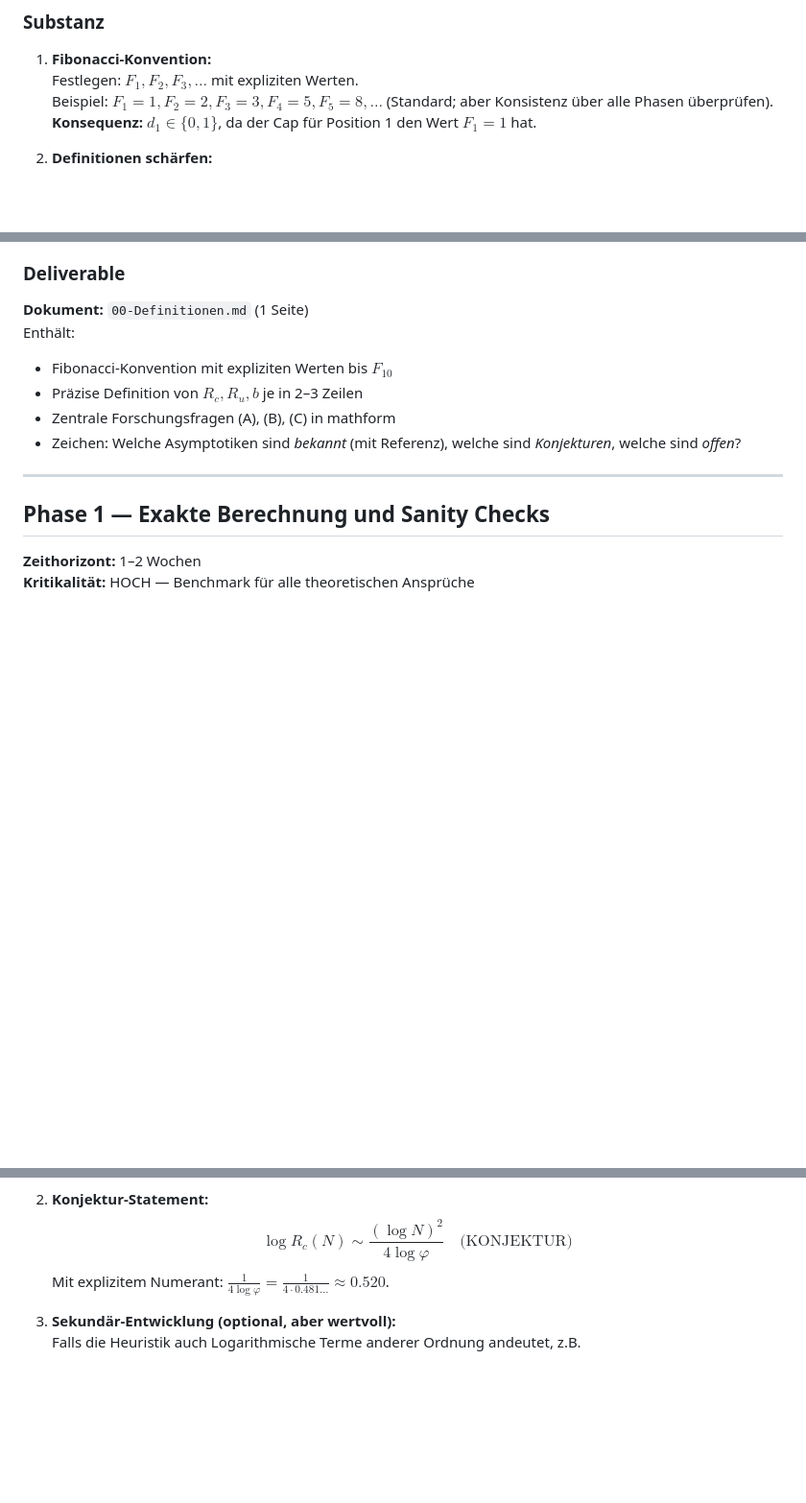
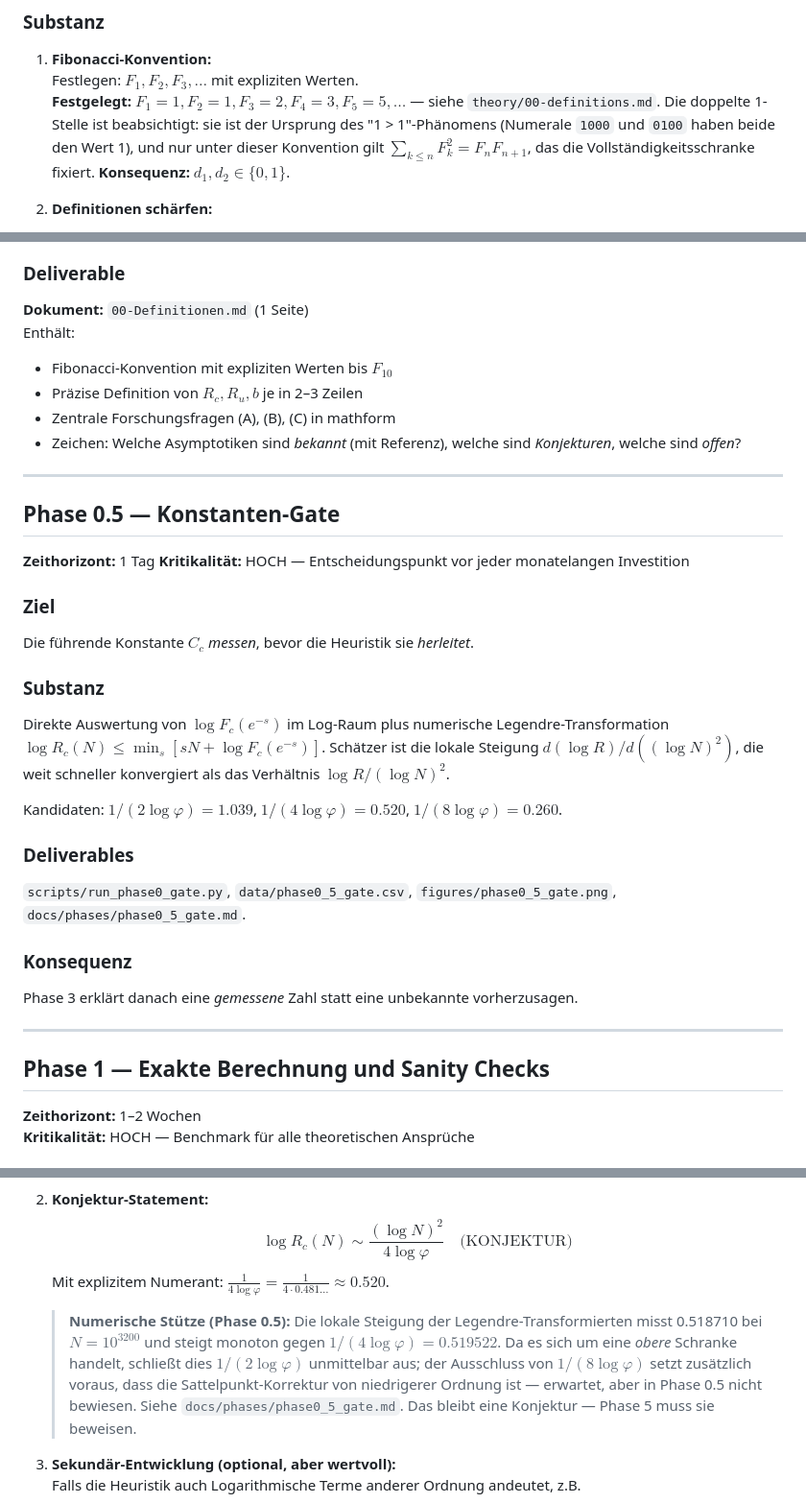
Before and after one commit to JoeRu/Non-Linear-Number-Systems, a Markdown page: docs/roadmap.md, 3 parts joined by grey strips. Shown at 96% size. GitHub-like rendering; blank space fills up the shorter version.

Commit message:
docs: align roadmap with the revised phase sequence
Fixes the Fibonacci convention to F_1 = F_2 = 1, replaces the Phase 1 gap
search with the completeness proof target, and inserts Phase 0.5.

```diff
--- a/docs/roadmap.md
+++ b/docs/roadmap.md
@@ -42,8 +42,11 @@ Das Problem sitzt exakt zwischen zwei klassischen, gelösten Fällen:
 
 1. **Fibonacci-Konvention:**
    Festlegen: $F_1, F_2, F_3, \ldots$ mit expliziten Werten.
-   Beispiel: $F_1=1, F_2=2, F_3=3, F_4=5, F_5=8, \ldots$ (Standard; aber Konsistenz über alle Phasen überprüfen).
-   **Konsequenz:** $d_1 \in \{0,1\}$, da der Cap für Position 1 den Wert $F_1=1$ hat.
+   **Festgelegt:** $F_1=1, F_2=1, F_3=2, F_4=3, F_5=5, \ldots$ — siehe `theory/00-definitions.md`.
+   Die doppelte 1-Stelle ist beabsichtigt: sie ist der Ursprung des "1 > 1"-Phänomens
+   (Numerale `1000` und `0100` haben beide den Wert 1), und nur unter dieser Konvention
+   gilt $\sum_{k\le n} F_k^2 = F_n F_{n+1}$, das die Vollständigkeitsschranke fixiert.
+   **Konsequenz:** $d_1, d_2 \in \{0,1\}$.
 
 2. **Definitionen schärfen:**
    - $R_c(N):=$ Anzahl der Folgen $(d_k)_{k\ge1}$ mit $0\le d_k\le F_k$ und $\sum_k d_k F_k=N$.
@@ -77,6 +80,35 @@ Enthält:
 - Präzise Definition von $R_c, R_u, b$ je in 2–3 Zeilen
 - Zentrale Forschungsfragen (A), (B), (C) in mathform
 - Zeichen: Welche Asymptotiken sind *bekannt* (mit Referenz), welche sind *Konjekturen*, welche sind *offen*?
+
+---
+
+## Phase 0.5 — Konstanten-Gate
+
+**Zeithorizont:** 1 Tag
+**Kritikalität:** HOCH — Entscheidungspunkt vor jeder monatelangen Investition
+
+### Ziel
+
+Die führende Konstante $C_c$ *messen*, bevor die Heuristik sie *herleitet*.
+
+### Substanz
+
+Direkte Auswertung von $\log F_c(e^{-s})$ im Log-Raum plus numerische
+Legendre-Transformation $\log R_c(N) \le \min_s [sN + \log F_c(e^{-s})]$.
+Schätzer ist die lokale Steigung $d(\log R)/d((\log N)^2)$, die weit schneller
+konvergiert als das Verhältnis $\log R/(\log N)^2$.
+
+Kandidaten: $1/(2\log\varphi)=1.039$, $1/(4\log\varphi)=0.520$, $1/(8\log\varphi)=0.260$.
+
+### Deliverables
+
+`scripts/run_phase0_gate.py`, `data/phase0_5_gate.csv`, `figures/phase0_5_gate.png`,
+`docs/phases/phase0_5_gate.md`.
+
+### Konsequenz
+
+Phase 3 erklärt danach eine *gemessene* Zahl statt eine unbekannte vorherzusagen.
 
 ---
 
@@ -302,6 +337,13 @@ $$\log F_c(e^{-s}) = \sum_{k\ge1}\left[\log(1-e^{-sF_k(F_k+1)})-\log(1-e^{-sF_k}
 2. **Konjektur-Statement:**
    $$\boxed{\ \log R_c(N) \sim \frac{(\log N)^2}{4\log\varphi} \quad \text{(KONJEKTUR)}\ }$$
    Mit explizitem Numerant: $\frac{1}{4\log\varphi} = \frac{1}{4 \cdot 0.481\ldots} \approx 0.520$.
+
+   > **Numerische Stütze (Phase 0.5):** Die lokale Steigung der Legendre-Transformierten misst
+   > 0.518710 bei $N = 10^{3200}$ und steigt monoton gegen $1/(4\log\varphi) = 0.519522$.
+   > Da es sich um eine *obere* Schranke handelt, schließt dies $1/(2\log\varphi)$ unmittelbar aus;
+   > der Ausschluss von $1/(8\log\varphi)$ setzt zusätzlich voraus, dass die Sattelpunkt-Korrektur
+   > von niedrigerer Ordnung ist — erwartet, aber in Phase 0.5 nicht bewiesen.
+   > Siehe `docs/phases/phase0_5_gate.md`. Das bleibt eine Konjektur — Phase 5 muss sie beweisen.
 
 3. **Sekundär-Entwicklung (optional, aber wertvoll):**
    Falls die Heuristik auch Logarithmische Terme anderer Ordnung andeutet, z.B.
```
Also changed, not shown: other parts of docs/roadmap.md (+6 -1 lines).
